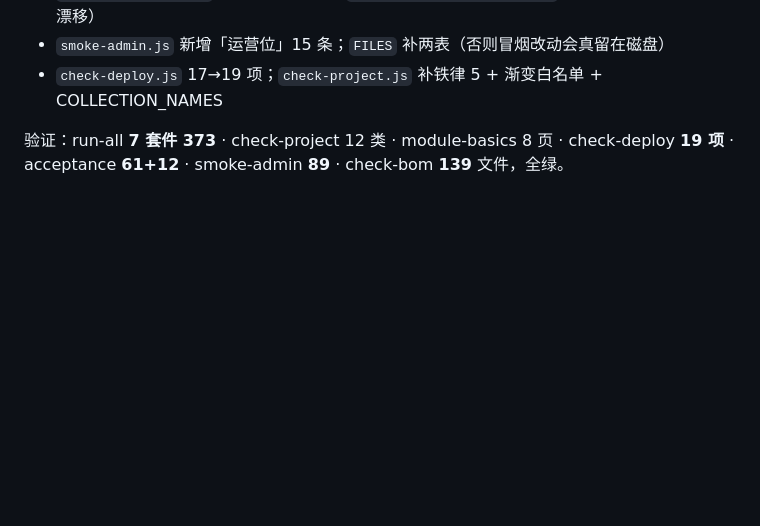
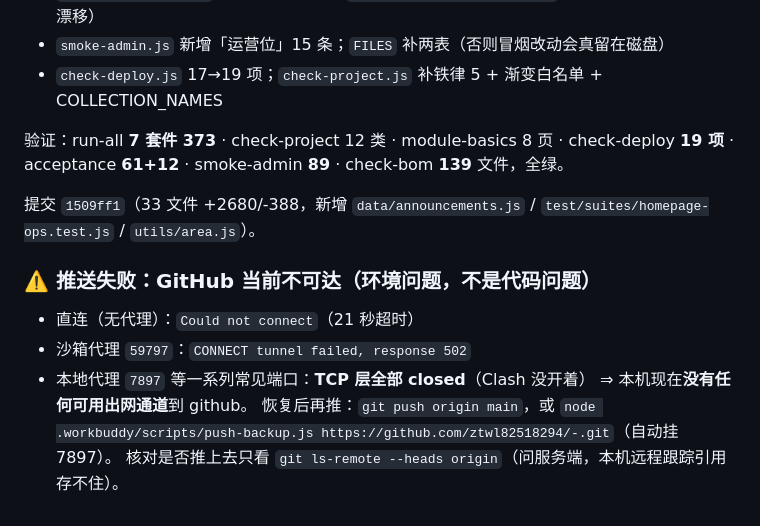
Before and after one commit to ztwl82518294/-, a Markdown page: .workbuddy/memory/2026-09-22.md, the part around the change. GitHub-like rendering; blank space fills up the shorter version.

Commit message:
docs(memory): 补记首页改版推送受阻（GitHub 当前无可用出网通道）

```diff
--- a/.workbuddy/memory/2026-09-22.md
+++ b/.workbuddy/memory/2026-09-22.md
@@ -392,3 +392,15 @@ routeKey 口径完全不变。区县有重名（市中区/鼓楼区）⇒ 反查
 
 验证：run-all **7 套件 373** · check-project 12 类 · module-basics 8 页 ·
 check-deploy **19 项** · acceptance **61+12** · smoke-admin **89** · check-bom **139** 文件，全绿。
+
+提交 `1509ff1`（33 文件 +2680/-388，新增 `data/announcements.js` /
+`test/suites/homepage-ops.test.js` / `utils/area.js`）。
+
+### ⚠️ 推送失败：GitHub 当前不可达（环境问题，不是代码问题）
+- 直连（无代理）：`Could not connect`（21 秒超时）
+- 沙箱代理 `59797`：`CONNECT tunnel failed, response 502`
+- 本地代理 `7897` 等一系列常见端口：**TCP 层全部 closed**（Clash 没开着）
+⇒ 本机现在**没有任何可用出网通道**到 github。
+恢复后再推：`git push origin main`，或
+`node .workbuddy/scripts/push-backup.js https://github.com/ztwl82518294/-.git`（自动挂 7897）。
+核对是否推上去只看 `git ls-remote --heads origin`（问服务端，本机远程跟踪引用存不住）。
```
